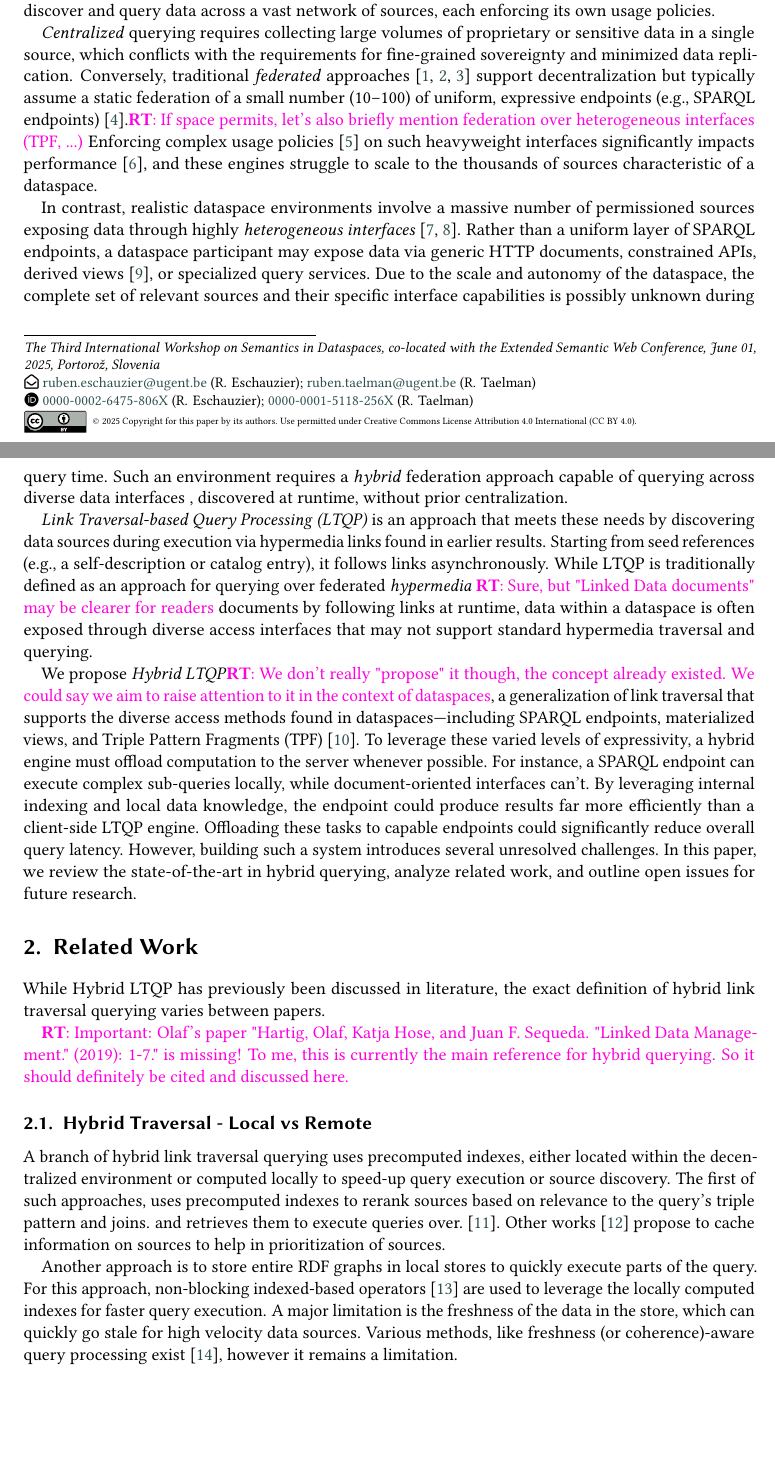
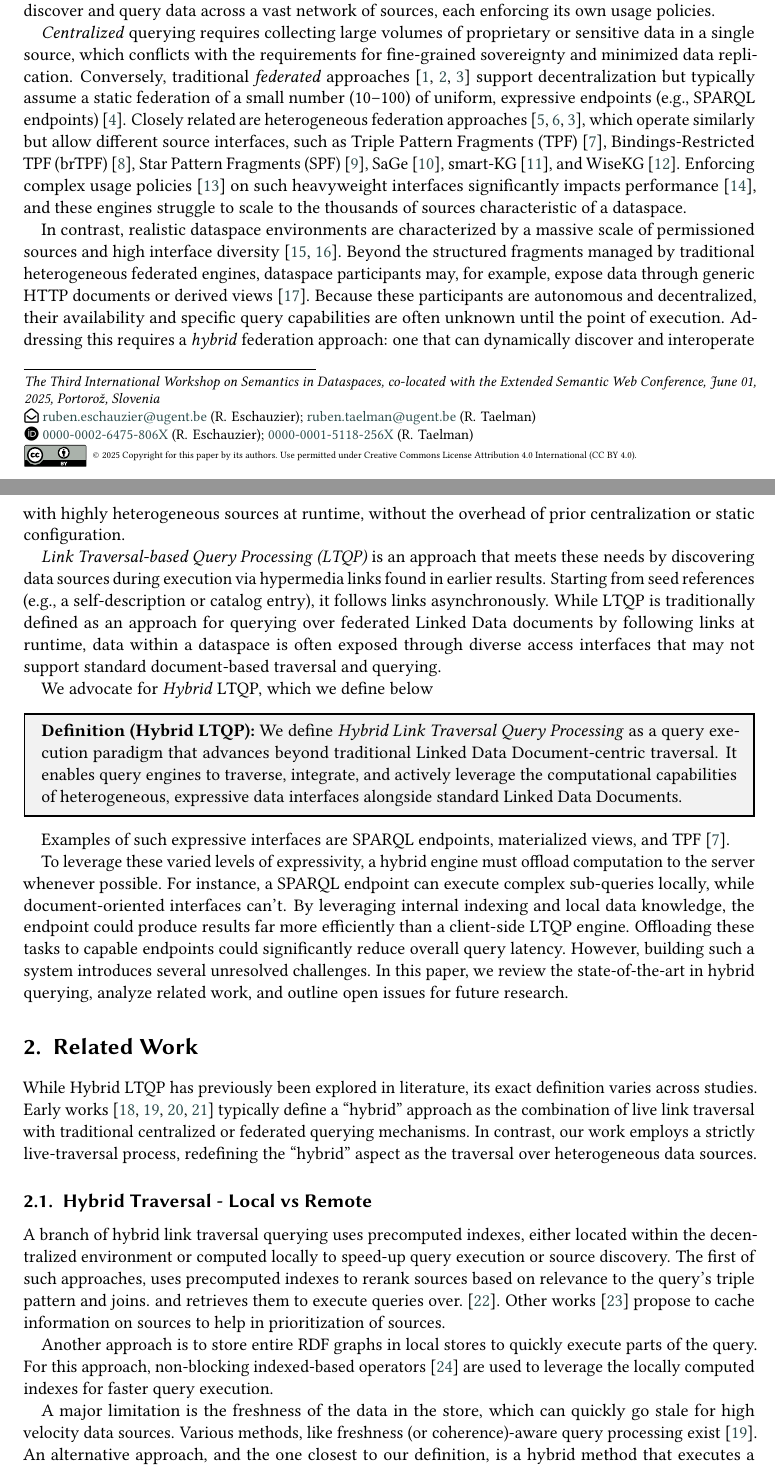
Before and after one commit to RubenEschauzier/position-paper-hybrid-link-traversal-sds-workshop, a LaTeX document (main.tex): two parts of pages 1 and 2 of 9 before the commit and two parts of pages 1 and 2 of 10 after it, joined at a grey line, cut so that both start at the same text, the shorter picture padded with empty space. Compiled offline with pdfLaTeX; a LaTeX package or settings file that is missing is left out.

Commit message:
Address some review changes, introduce leading definition of hybrid traversal

```diff
--- a/main.tex
+++ b/main.tex
@@ -9,8 +9,11 @@
 \usepackage{url}
 \usepackage{listings}
 \usepackage{amsthm}
+\usepackage{mdframed}
+
 \theoremstyle{definition}
 \newtheorem{exmp}{Example}[section]
+\newtheorem{definition}{Definition}
 
 \input{reviewing}
 
@@ -91,27 +93,53 @@ each enforcing its own usage policies.
 which conflicts with the requirements for fine-grained sovereignty and minimized data replication.
 Conversely, traditional \emph{federated} approaches~\cite{schwarte2011fedx,schmidt2011fedbench,heling2022federated} support decentralization
 but typically assume a static federation of a small number (10–100) of uniform,
-expressive endpoints (e.g., SPARQL endpoints)~\cite{dang2023fedshop}.\rt{If space permits, let's also briefly mention federation over heterogeneous interfaces (TPF, ...)}
+expressive endpoints (e.g., SPARQL endpoints)~\cite{dang2023fedshop}.
+Closely related are heterogeneous federation approaches~\cite{heling2021framework,cheng2022towards,heling2022federated}, which operate similarly but allow different source interfaces,
+such as Triple Pattern Fragments (TPF)~\cite{verborgh2016triple}, Bindings-Restricted TPF
+(brTPF)~\cite{hartig2016bindings}, Star Pattern Fragments (SPF)~\cite{aebeloe2020star}, SaGe~\cite{minier2019sage},
+smart-KG~\cite{azzam2020smart}, and WiseKG~\cite{azzam2021wisekg}.
 Enforcing complex usage policies~\cite{esteves2021odrl} on such heavyweight interfaces significantly
 impacts performance~\cite{padia2015attribute}, and these engines struggle to scale to the thousands of sources characteristic of a dataspace.
 
-In contrast, realistic dataspace environments involve a massive number of permissioned sources
-exposing data through highly \emph{heterogeneous interfaces}~\cite{halevy2006principles,curry2019dataspaces}.
-Rather than a uniform layer of SPARQL endpoints, a dataspace participant may expose data via generic HTTP documents,
-constrained APIs, derived views~\cite{van2024granular}, or specialized query services.
-Due to the scale and autonomy of the dataspace, the complete set of relevant sources
-and their specific interface capabilities is possibly unknown during query time.
-Such an environment requires a \emph{hybrid} federation approach capable of querying across diverse data interfaces
-, discovered at runtime, without prior centralization.
+In contrast, realistic dataspace environments are characterized by a massive scale of permissioned sources
+and high interface diversity~\cite{halevy2006principles,curry2019dataspaces}.
+Beyond the structured fragments managed by traditional heterogeneous federated engines,
+dataspace participants may, for example, expose data through generic HTTP documents or derived views~\cite{van2024granular}.
+Because these participants are autonomous and decentralized, their availability
+and specific query capabilities are often unknown until the point of execution.
+Addressing this requires a \emph{hybrid} federation approach:
+one that can dynamically discover and interoperate with highly heterogeneous sources at runtime,
+without the overhead of prior centralization or static configuration.
 
 \emph{Link Traversal-based Query Processing (LTQP)} is an approach that meets these needs by discovering data sources
 during execution via hypermedia links found in earlier results.
 Starting from seed references (e.g., a self-description or catalog entry), it follows links asynchronously.
-While LTQP is traditionally defined as an approach for querying over federated \emph{hypermedia} \rt{Sure, but "Linked Data documents" may be clearer for readers} documents by following links at runtime,
-data within a dataspace is often exposed through diverse access interfaces that may not support standard hypermedia traversal and querying.
+While LTQP is traditionally defined as an approach for querying over federated Linked Data documents by following links at runtime,
+data within a dataspace is often exposed through diverse access interfaces that may not support standard document-based traversal and querying.
 
-We propose \emph{Hybrid LTQP}\rt{We don't really "propose" it though, the concept already existed. We could say we aim to raise attention to it in the context of dataspaces}, a generalization of link traversal that supports the diverse access methods found in dataspaces—including SPARQL endpoints,
-materialized views, and Triple Pattern Fragments (TPF)~\cite{verborgh2016triple}.
+We advocate for \emph{Hybrid} LTQP, which we define below
+
+% \begin{definition}[Hybrid LTQP]
+%   \emph{Hybrid Link Traversal Query Processing} is a query execution paradigm that advances
+% beyond static document-centric traversal. It encompasses systems designed to traverse, integrate, and actively leverage
+% the computational capabilities of heterogeneous, expressive data interfaces alongside standard Linked Data Documents.
+% \end{definition}
+
+\begin{mdframed}[backgroundcolor=gray!10, linewidth=1pt, roundcorner=4pt]
+\textbf{Definition (Hybrid LTQP):} We define \emph{Hybrid Link Traversal Query Processing} as a query execution paradigm
+that advances beyond traditional Linked Data Document-centric traversal.
+It enables query engines to traverse, integrate, and actively leverage
+the computational capabilities of heterogeneous, expressive data interfaces alongside standard Linked Data Documents.
+\end{mdframed}
+
+Examples of such expressive interfaces are SPARQL endpoints, materialized views, and TPF~\cite{verborgh2016triple}.
+% where we move from the traditional Linked Data Document-only LTQP paradigm, towards systems capable of traversing
+% and \emph{leveraging} the capabilities of more expressive data interface, in \emph{adddition} to Linked Data Documents.
+
+% We advocate for \emph{Hybrid} LTQP, which we define as a generalization of link traversal that supports the heterogeneous access methods found in dataspaces
+% such as SPARQL endpoints, materialized views, and TPF~\cite{hartig2019linked}.
+
+
 To leverage these varied levels of expressivity, a hybrid engine must offload computation to the server whenever possible.
 For instance, a SPARQL endpoint can execute complex sub-queries locally, while document-oriented interfaces can't.
 By leveraging internal indexing and local data knowledge, the endpoint could produce results far more efficiently than a client-side LTQP engine.
@@ -121,10 +149,11 @@ In this paper, we review the state-of-the-art in hybrid querying, analyze relate
 
 \section{Related Work}
 
-While Hybrid LTQP has previously been discussed in literature,
-the exact definition of hybrid link traversal querying varies between papers.
+While Hybrid LTQP has previously been explored in literature, its exact definition varies across studies.
+Early works~\cite{hartig2010database,umbrich2012hybrid,lynden2013hybrid,hartig2019linked} typically define a ``hybrid'' approach
+as the combination of live link traversal with traditional centralized or federated querying mechanisms.
+In contrast, our work employs a strictly live-traversal process, redefining the ``hybrid'' aspect as the traversal over heterogeneous data sources.
 
-\rt{Important: Olaf's paper "Hartig, Olaf, Katja Hose, and Juan F. Sequeda. "Linked Data Management." (2019): 1-7." is missing! To me, this is currently the main reference for hybrid querying. So it should definitely be cited and discussed here.}
 
 \subsection{Hybrid Traversal - Local vs Remote}
 
@@ -137,5 +166,8 @@ help in prioritization of sources.
 Another approach is to store entire RDF graphs in local stores to quickly execute parts of the query.
 For this approach, non-blocking indexed-based operators~\cite{ladwig2011sihjoin} are used to leverage the locally computed indexes for faster
 query execution.
+
 A major limitation is the freshness of the data in the store, which can quickly go stale for high velocity data sources.
-Various methods, like freshness (or coherence)-aware query processing exist~\cite{umbrich2012hybrid}, however it remains a limitation.
+Various methods, like freshness (or coherence)-aware query processing exist~\cite{umbrich2012hybrid}.
+An alternative approach, and the one closest to our definition,
+is a hybrid method that executes a federated query over known SPARQL endpoints concurrently
```
Also changed, not shown: bilbiography.bib (+82 -0 lines), main.pdf, main.tex (18 more changed lines), 2 other files.
